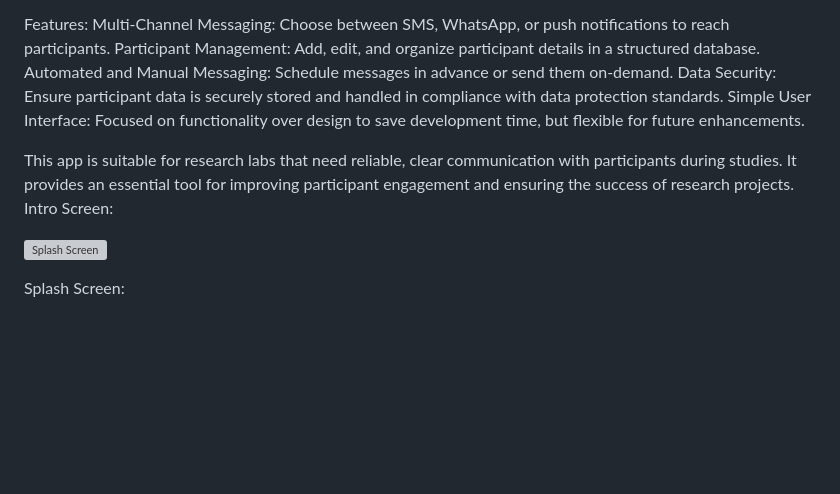
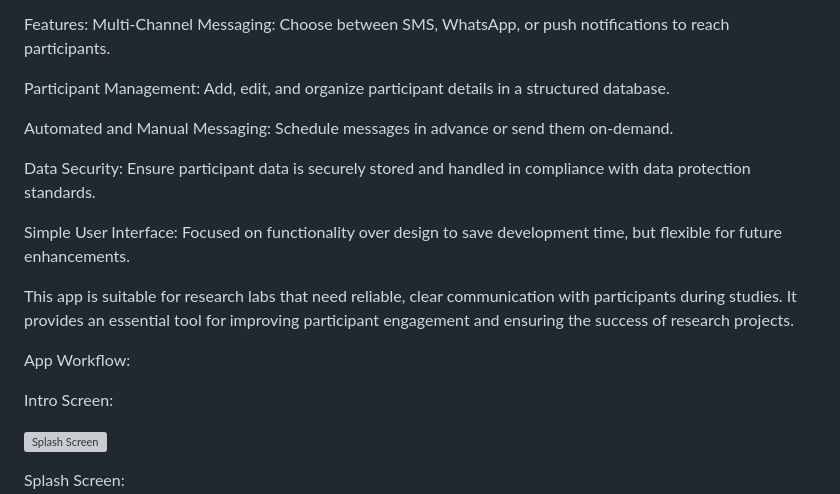
Before and after one commit to amithalbreich15/Lab-Messenger, a Markdown page: README.md, the part around the change. GitHub-like rendering; blank space fills up the shorter version; grey boxes are pictures that could not be loaded.

```diff
--- a/README.md
+++ b/README.md
@@ -5,16 +5,23 @@ Lab Messenger is a web application designed to facilitate communication between
 Features:
 Multi-Channel Messaging:
 Choose between SMS, WhatsApp, or push notifications to reach participants.
+
 Participant Management:
 Add, edit, and organize participant details in a structured database.
+
 Automated and Manual Messaging:
 Schedule messages in advance or send them on-demand.
+
 Data Security:
 Ensure participant data is securely stored and handled in compliance with data protection standards.
+
 Simple User Interface:
 Focused on functionality over design to save development time, but flexible for future enhancements.
 
 This app is suitable for research labs that need reliable, clear communication with participants during studies. It provides an essential tool for improving participant engagement and ensuring the success of research projects.
+
+App Workflow:
+
 Intro Screen:
 
 ![Splash Screen](https://github.com/amithalbreich15/Lab-Messenger/assets/118397588/7bba6f46-fd3d-494c-9d1d-1b2c7607df38)
```
